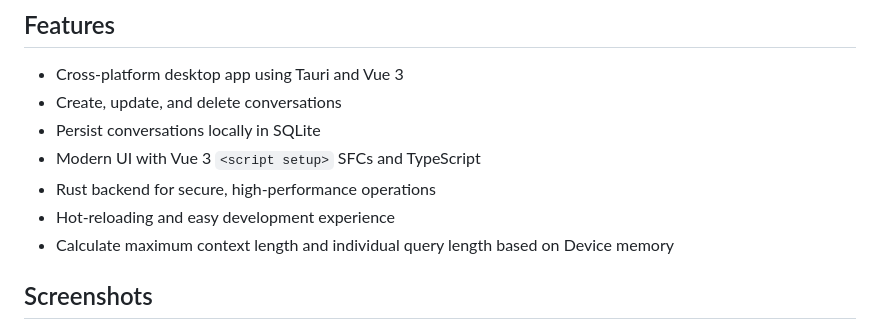
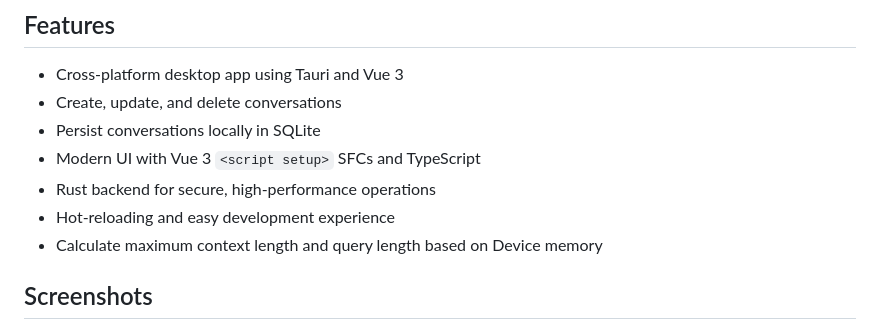
Before and after one commit to divy-sh/breve, a Markdown page: README.md, the part around the change. Drawn GitHub-style.

```diff
--- a/README.md
+++ b/README.md
@@ -10,7 +10,7 @@ Breve is a cross-platform desktop application built using [Tauri](https://tauri.
 - Modern UI with Vue 3 `<script setup>` SFCs and TypeScript
 - Rust backend for secure, high-performance operations
 - Hot-reloading and easy development experience
-- Calculate maximum context length and individual query length based on Device memory
+- Calculate maximum context length and query length based on Device memory
 
 ## Screenshots
 ![alt text](media/screenshot_1.png)
```
